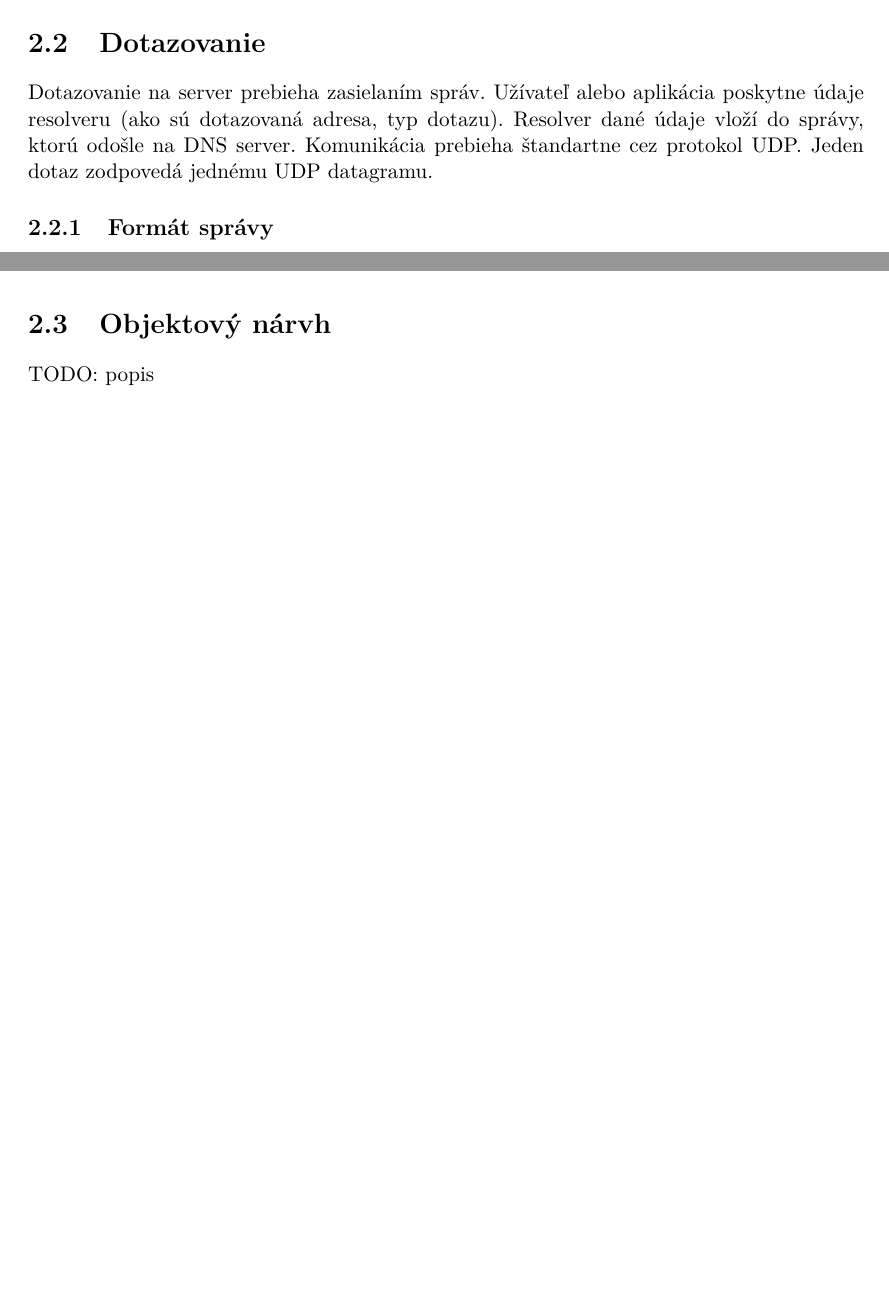
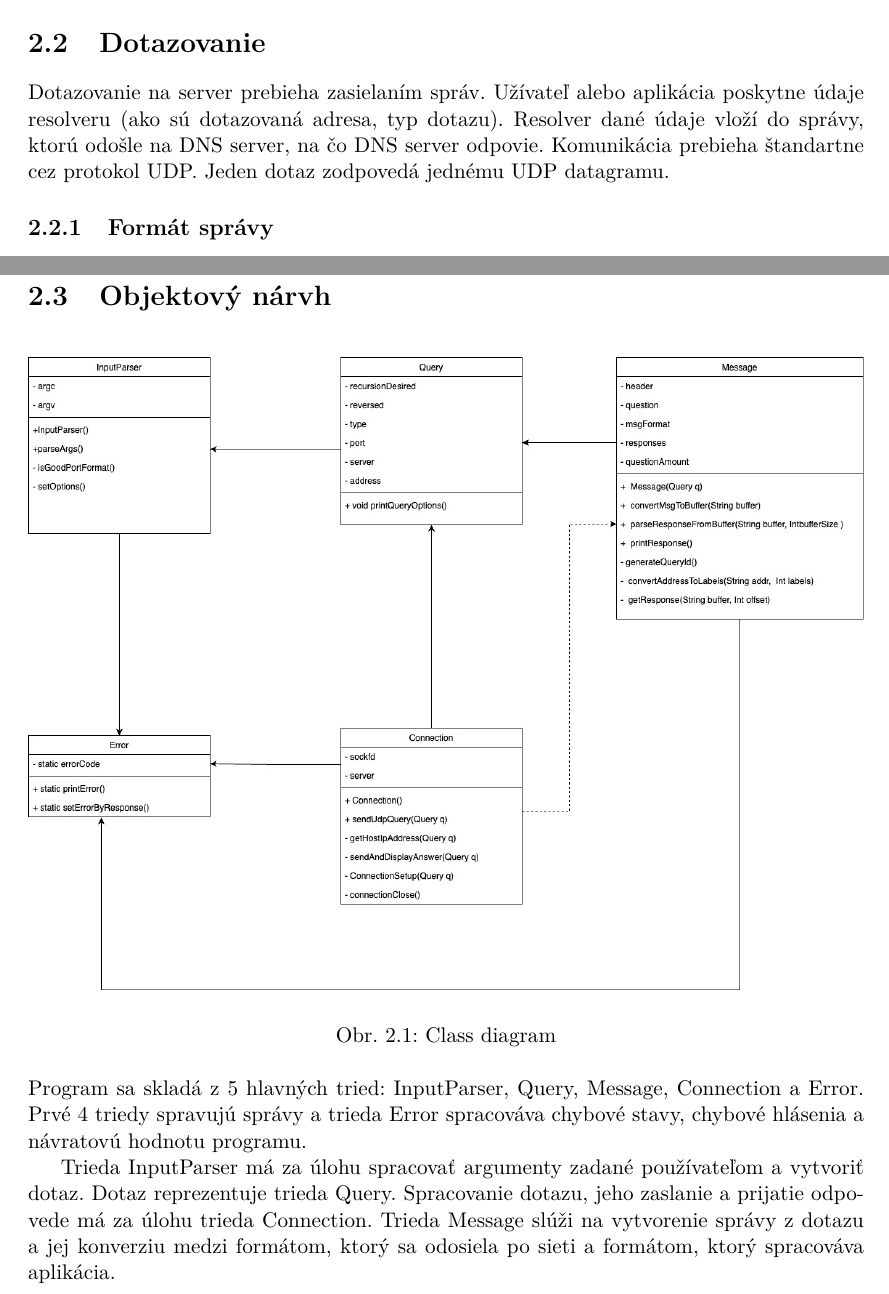
Before and after one commit to andrewp-dot/DNS-resolver, a LaTeX thesis (doc/sablona2022/manual.tex, which reads doc/sablona2022/projekt-01-kapitoly-chapters.tex): two parts of pages 4 and 5 of 8 before the commit and two parts of pages 4 and 6 of 9 after it, joined at a grey line, cut so that both start at the same text, the shorter picture padded with empty space. Compiled offline with pdfLaTeX.

Commit message:
class diagram

```diff
--- a/doc/sablona2022/projekt-01-kapitoly-chapters.tex
+++ b/doc/sablona2022/projekt-01-kapitoly-chapters.tex
@@ -51,7 +51,7 @@ Prijatú odpoveď resolver spracuje a získané informácie poskytne aplikácii
 \label{Dotazovanie}
 
 Dotazovanie na server prebieha zasielaním správ. Užívateľ alebo aplikácia poskytne údaje resolveru (ako sú dotazovaná adresa, typ dotazu).
-Resolver dané údaje vloží do správy, ktorú odošle na DNS server. Komunikácia prebieha štandartne cez protokol UDP. Jeden dotaz zodpovedá jednému UDP datagramu.
+Resolver dané údaje vloží do správy, ktorú odošle na DNS server, na čo DNS server odpovie. Komunikácia prebieha štandartne cez protokol UDP. Jeden dotaz zodpovedá jednému UDP datagramu.
 
 \subsection{Formát správy}
 \label{Formát správy}
@@ -81,10 +82,17 @@ QR, AA, TC, RA, Z, RCODE musia byť pri zaslaní dotazu nulové.
 \section{Objektový nárvh}
 \label{Objektový návrh}
 
-TODO: popis
+\begin{figure}[H]
+    \includegraphics[width=\textwidth]{./template-fig/DNS_resolver.jpg}
+    \caption{Class diagram}
+    \centering
+\end{figure}
 
+Program sa skladá z 5 hlavných tried: InputParser, Query, Message, Connection a Error. Prvé 4 triedy spravujú správy a trieda Error spracováva chybové stavy, chybové hlásenia a návratovú hodnotu programu.
 
-
+Trieda InputParser má za úlohu spracovať argumenty zadané používateľom a vytvoriť dotaz. Dotaz reprezentuje trieda Query.
+Spracovanie dotazu, jeho zaslanie a prijatie odpovede má za úlohu trieda Connection. Trieda Message slúži na vytvorenie správy z dotazu a jej konverziu medzi
+formátom, ktorý sa odosiela po sieti a formátom, ktorý spracováva aplikácia.
 
 
 \addNewChapter{Popis programu}
```
Also changed, not shown: doc/sablona2022/manual.pdf, doc/sablona2022/projekt-01-kapitoly-chapters.tex (3 more changed lines), 7 other files.
